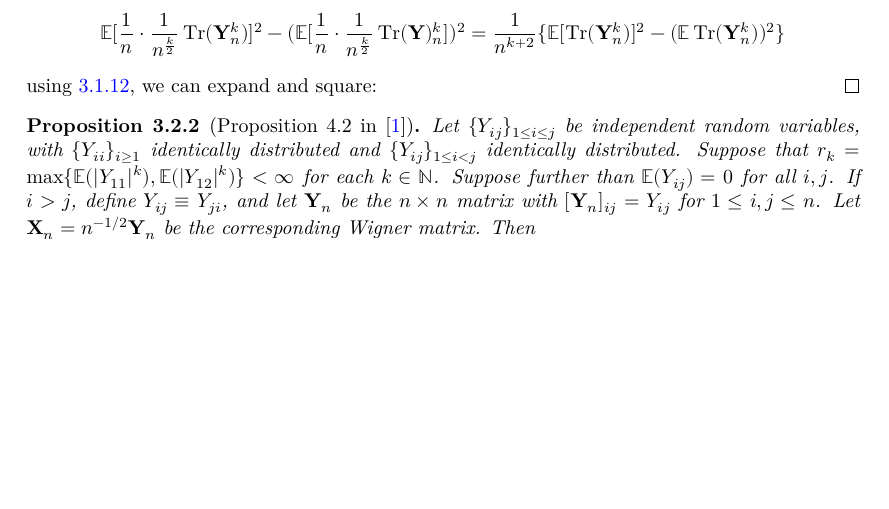
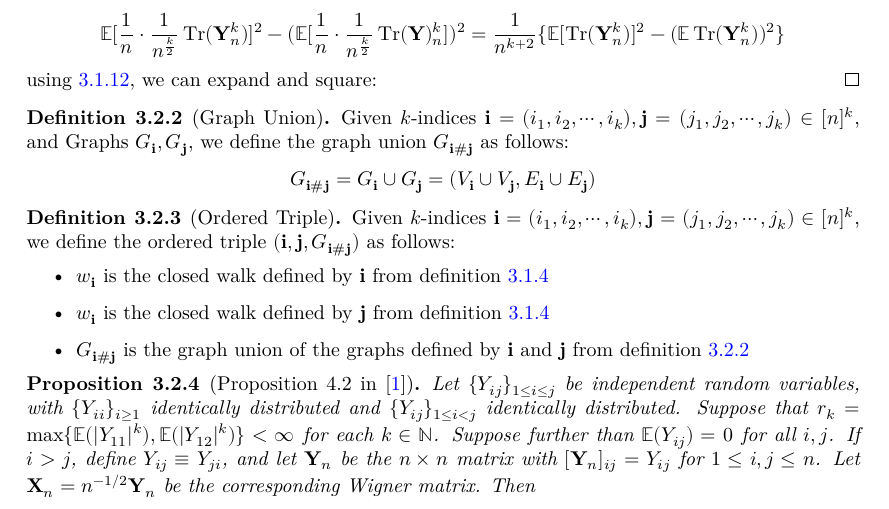
Before and after one commit to FredRaj3/SemicircleLaw, a LaTeX thesis (blueprint/src/print.tex, which reads blueprint/src/chapters/moments.tex): part of page 14 of 21, cut so that both start at the same text, the shorter picture padded with empty space. Compiled offline with XeLaTeX.

Commit message:
added graph union and ordered triple definitions to prop 4.5 blueprint

```diff
--- a/blueprint/src/chapters/moments.tex
+++ b/blueprint/src/chapters/moments.tex
@@ -1142,6 +1142,30 @@ as required.
 \end{proof}
 
 
+\begin{definition}[Graph Union]
+    \label{def:graph_union}
+    \notready
+    \uses{def:graph_multi_index}
+    Given $k$-indices $\mathbf{i} = (i_1, i_2, \cdots , i_{k}), \mathbf{j} = (j_1, j_2, \cdots , j_{k}) \in [n]^{k}$, and Graphs $G_{\mathbf{i}}, G_{\mathbf{j}}$, we define the graph union $G_{\mathbf{i} \# \mathbf{j}}$ as follows:
+    $$
+    G_{\mathbf{i} \# \mathbf{j}}  = G_{\mathbf{i}} \cup G_{\mathbf{j}} = (V_{\mathbf{i}} \cup V_{\mathbf{j}}, E_{\mathbf{i}} \cup E_{\mathbf{j}})
+    $$
+\end{definition}
+
+
+\begin{definition}[Ordered Triple]
+    \label{def:ordered_triple}
+    \notready
+    \uses{def:graph_union, def:graph_path}
+    Given $k$-indices $\mathbf{i} = (i_1, i_2, \cdots , i_{k}), \mathbf{j} = (j_1, j_2, \cdots , j_{k}) \in [n]^{k}$, we define the ordered triple $(\mathbf{i}, \mathbf{j}, G_{\mathbf{i} \# \mathbf{j}})$ as follows:
+    \begin{itemize}
+        \item $w_{\mathbf{i}}$ is the closed walk defined by $\mathbf{i}$ from definition \ref{def:graph_path}
+        \item $w_{\mathbf{i}}$ is the closed walk defined by $\mathbf{j}$ from definition \ref{def:graph_path}
+        \item $G_{\mathbf{i} \# \mathbf{j}}$ is the graph union of the graphs defined by $\mathbf{i}$ and $\mathbf{j}$ from definition \ref{def:graph_union}
+    \end{itemize}
+\end{definition}
+
+
 \begin{proposition}[Proposition 4.2 in \cite{Kemp2013RMTNotes}]
   \label{prop:matrix_moments_convergence_probability}
   \notready
```
